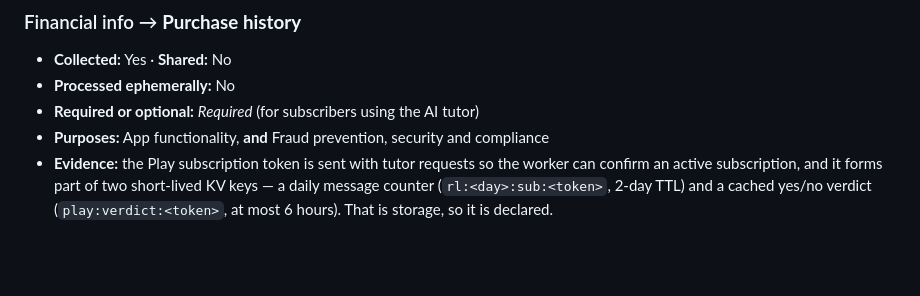
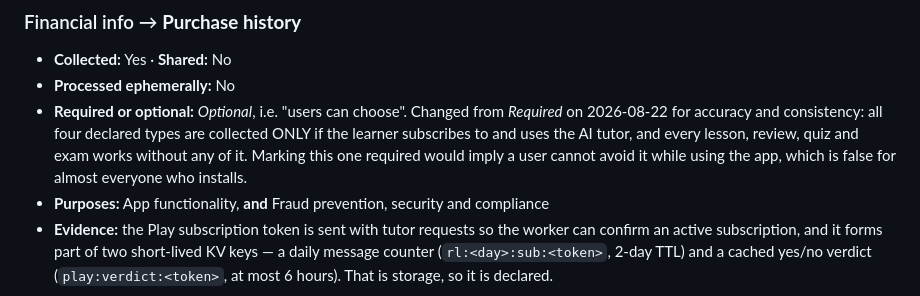
Before and after one commit to Al3grus/Corlang, a Markdown page: docs/play-data-safety.md, the part around the change. Rendered like a GitHub page; blank space fills up the shorter version.

Commit message:
Data safety: Purchase history is a user choice, not required
All four declared types are collected only if the learner subscribes to and uses
the AI tutor. Every lesson, review, quiz and exam works without any of them, so
marking this one Required would imply a user cannot avoid it while using the app,
which is false for almost everyone who installs. Now consistent with the other
three.

```diff
--- a/docs/play-data-safety.md
+++ b/docs/play-data-safety.md
@@ -51,7 +51,11 @@ one so a future change can be checked against it.
 ### Financial info → **Purchase history**
 - **Collected:** Yes · **Shared:** No
 - **Processed ephemerally:** No
-- **Required or optional:** *Required* (for subscribers using the AI tutor)
+- **Required or optional:** *Optional*, i.e. "users can choose". Changed from *Required*
+  on 2026-08-22 for accuracy and consistency: all four declared types are collected ONLY
+  if the learner subscribes to and uses the AI tutor, and every lesson, review, quiz and
+  exam works without any of it. Marking this one required would imply a user cannot avoid
+  it while using the app, which is false for almost everyone who installs.
 - **Purposes:** App functionality, **and** Fraud prevention, security and compliance
 - **Evidence:** the Play subscription token is sent with tutor requests so the worker can confirm
   an active subscription, and it forms part of two short-lived KV keys — a daily message counter
```
